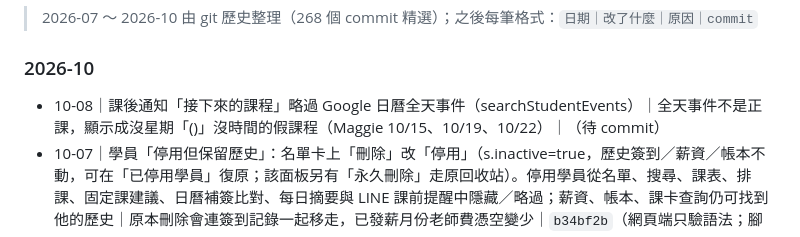
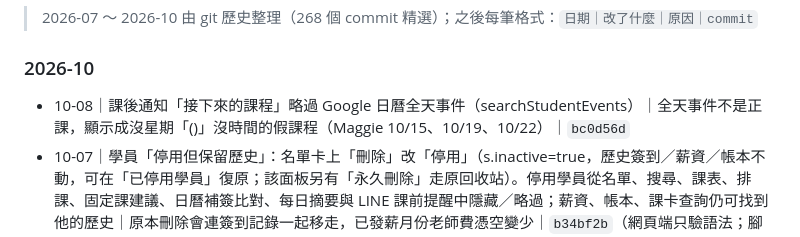
Before and after one commit to wendy10270-art/qingjing-studio, a Markdown page: TODO_CHANGELOG.md, the part around the change. Drawn GitHub-style.

Commit message:
記錄補上 commit hash
Co-Authored-By: Claude Sonnet 5.5 <noreply@anthropic.com>

```diff
--- a/TODO_CHANGELOG.md
+++ b/TODO_CHANGELOG.md
@@ -16,7 +16,7 @@
 > 2026-07 ～ 2026-10 由 git 歷史整理（268 個 commit 精選）；之後每筆格式：`日期｜改了什麼｜原因｜commit`
 
 ### 2026-10
-- 10-08｜課後通知「接下來的課程」略過 Google 日曆全天事件（searchStudentEvents）｜全天事件不是正課，顯示成沒星期「()」沒時間的假課程（Maggie 10/15、10/19、10/22）｜（待 commit）
+- 10-08｜課後通知「接下來的課程」略過 Google 日曆全天事件（searchStudentEvents）｜全天事件不是正課，顯示成沒星期「()」沒時間的假課程（Maggie 10/15、10/19、10/22）｜`bc0d56d`
 - 10-07｜學員「停用但保留歷史」：名單卡上「刪除」改「停用」（s.inactive=true，歷史簽到／薪資／帳本不動，可在「已停用學員」復原；該面板另有「永久刪除」走原回收站）。停用學員從名單、搜尋、課表、排課、固定課建議、日曆補簽比對、每日摘要與 LINE 課前提醒中隱藏／略過；薪資、帳本、課卡查詢仍可找到他的歷史｜原本刪除會連簽到記錄一起移走，已發薪月份老師費憑空變少｜`b34bf2b`（網頁端只驗語法；腳本以模擬測過停用學員不被補簽）
 - 10-07｜①Firebase 規則由「登入就能讀寫全部」改為逐節點白名單（18 個 app 會用的節點），qingjing_gc_refresh_token、qingjing_backups 等只有伺服器用的節點預設拒絕（Admin SDK 不受影響）②老闆在 Google 帳號撤銷舊的「Motivation-Admin」日曆授權並重新連接，產生新 refresh token；已驗證 gc-token 能換到新 access_token｜refresh token（日曆完整讀寫）存在對任何匿名登入者可讀的節點，且 7/17 起一度完全公開｜（console 設定，無 commit）
 - 10-07｜.gitignore 加入 ig_video_output/、ig_video_raw/、*.mp4、__pycache__/｜IG 影片素材共 370MB 未追蹤，避免誤 commit 進公開 repo｜`130d1da`
```
